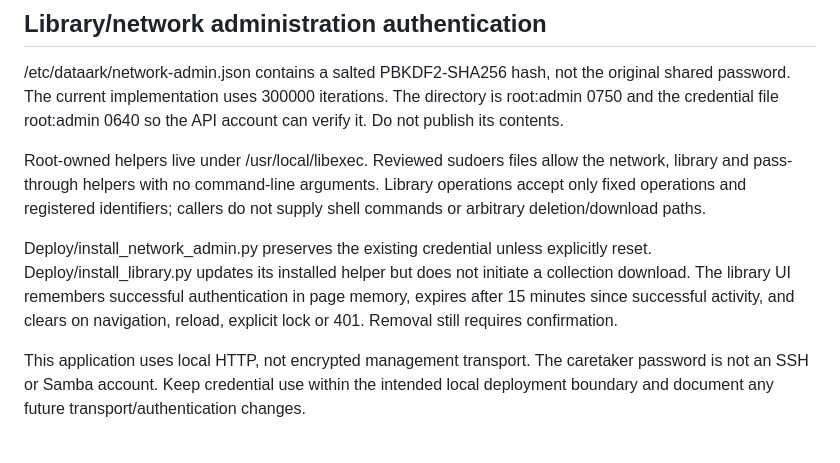
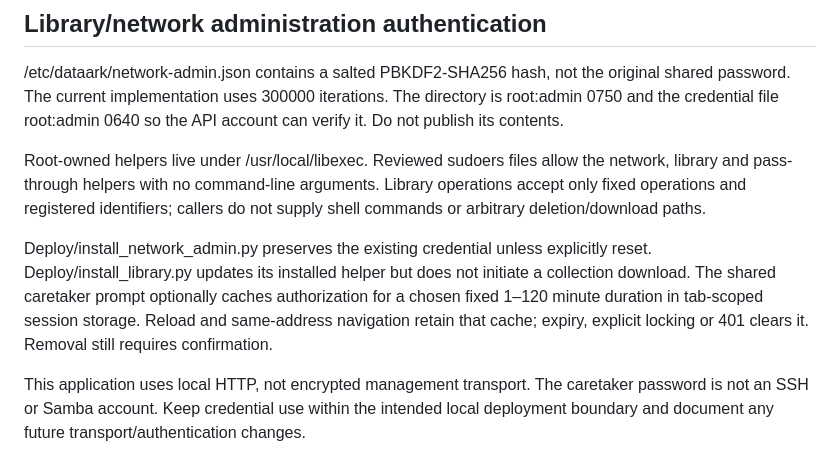
Before and after one commit to DavJenkins/pharos, a Markdown page: docs/20-Administration/Configuration.md, the part around the change. GitHub-like rendering.

Commit message:
Remove remaining obsolete library cache description

```diff
--- a/docs/20-Administration/Configuration.md
+++ b/docs/20-Administration/Configuration.md
@@ -87,7 +87,7 @@ Worker state is /var/lib/dataark/updates; downloads and transaction files are in
 
 Root-owned helpers live under /usr/local/libexec. Reviewed sudoers files allow the network, library and pass-through helpers with no command-line arguments. Library operations accept only fixed operations and registered identifiers; callers do not supply shell commands or arbitrary deletion/download paths.
 
-Deploy/install_network_admin.py preserves the existing credential unless explicitly reset. Deploy/install_library.py updates its installed helper but does not initiate a collection download. The library UI remembers successful authentication in page memory, expires after 15 minutes since successful activity, and clears on navigation, reload, explicit lock or 401. Removal still requires confirmation.
+Deploy/install_network_admin.py preserves the existing credential unless explicitly reset. Deploy/install_library.py updates its installed helper but does not initiate a collection download. The shared caretaker prompt optionally caches authorization for a chosen fixed 1–120 minute duration in tab-scoped session storage. Reload and same-address navigation retain that cache; expiry, explicit locking or 401 clears it. Removal still requires confirmation.
 
 This application uses local HTTP, not encrypted management transport. The caretaker password is not an SSH or Samba account. Keep credential use within the intended local deployment boundary and document any future transport/authentication changes.
 
```
